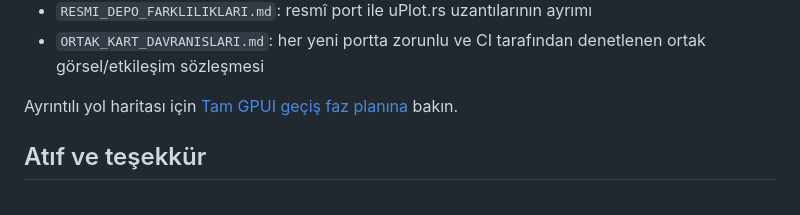
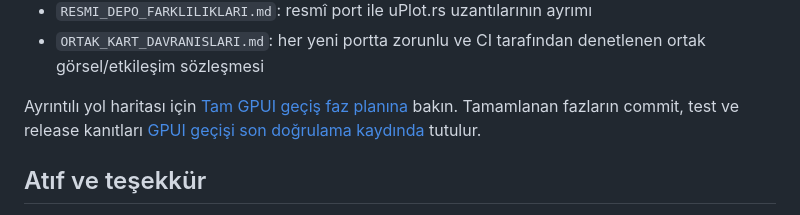
Before and after one commit to hakantr/uPlot.rs, a Markdown page: README.md, the part around the change. Rendered like a GitHub page.

```diff
--- a/README.md
+++ b/README.md
@@ -201,6 +201,8 @@ hash kilidini doğrular. Tarayıcı kataloğu `uygulamalar/web/Trunk.toml`
 
 Ayrıntılı yol haritası için
 [Tam GPUI geçiş faz planına](GPUI_GECIS_FAZ_PLANI.md) bakın.
+Tamamlanan fazların commit, test ve release kanıtları
+[GPUI geçişi son doğrulama kaydında](GPUI_GECIS_DOGRULAMA.md) tutulur.
 
 ## Atıf ve teşekkür
 
```
Also changed, not shown: GPUI_GECIS_DOGRULAMA.md (added, +102 -0 lines), readme_en.md (+4 -0 lines).
